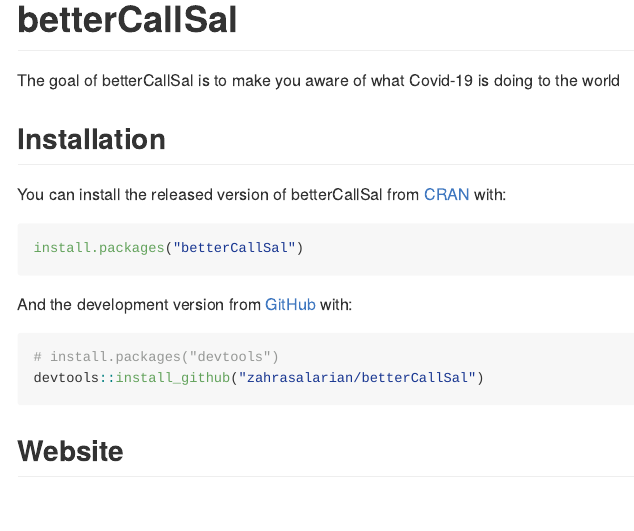
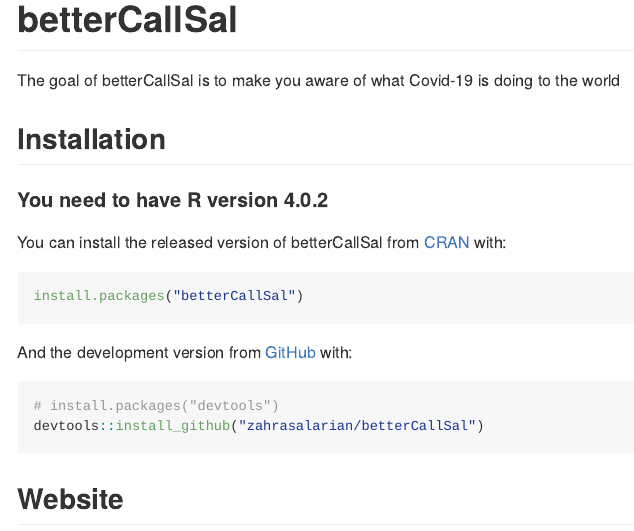
Before and after one commit to Adegu789/Covid-19-Tracker, an R Markdown document (README.Rmd): the page in a window 1100 px wide, from its top. The pictures show the output file README.md that the author committed with the source, drawn offline in the style of GitHub; badge pictures from the web are left out.

Commit message:
Added required R version

````diff
--- a/README.Rmd
+++ b/README.Rmd
@@ -22,7 +22,7 @@
 The goal of betterCallSal is to make you aware of what Covid-19 is doing to the world
 
 ## Installation
-
+#### You need to have R version 4.0.2
 You can install the released version of betterCallSal from [CRAN](https://CRAN.R-project.org) with:
 
 ``` r
````
Also changed, not shown: README.md, docs/pkgdown.yml, 1 other file.
